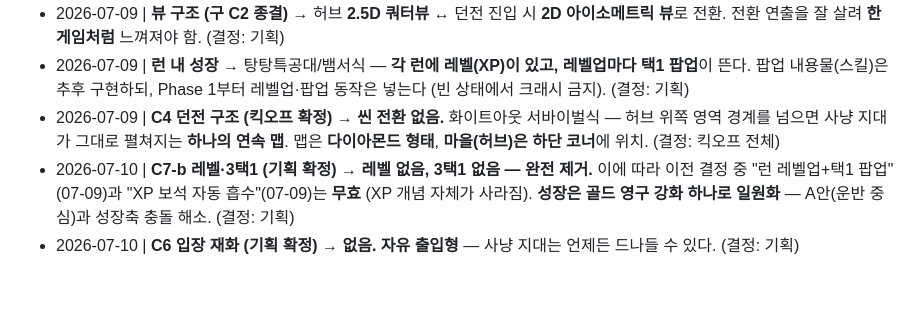
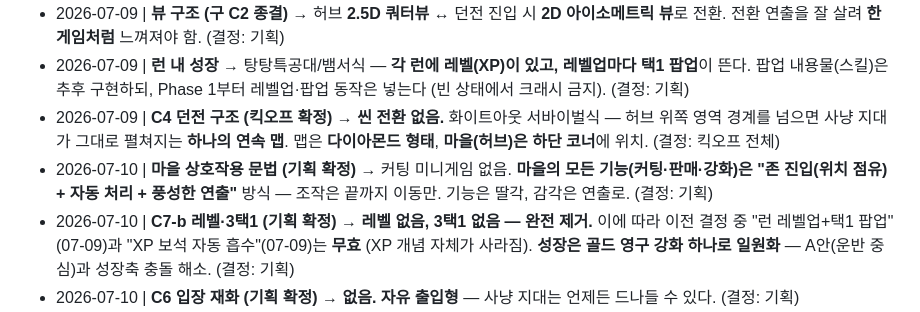
Before and after one commit to parkchris-sys/dungeon-butcher, a Markdown page: docs/DECISIONS.md, the part around the change. Drawn GitHub-style; blank space fills up the shorter version.

Commit message:
마을 상호작용 문법 확정: 존 진입+자동 처리+연출 (미니게임 없음)

```diff
--- a/docs/DECISIONS.md
+++ b/docs/DECISIONS.md
@@ -31,6 +31,7 @@ _협의 항목이 새로 생기면 여기에 추가한다._
 - 2026-07-09 | **뷰 구조 (구 C2 종결)** → 허브 **2.5D 쿼터뷰** ↔ 던전 진입 시 **2D 아이소메트릭 뷰**로 전환. 전환 연출을 잘 살려 **한 게임처럼** 느껴져야 함. (결정: 기획)
 - 2026-07-09 | **런 내 성장** → 탕탕특공대/뱀서식 — **각 런에 레벨(XP)이 있고, 레벨업마다 택1 팝업**이 뜬다. 팝업 내용물(스킬)은 추후 구현하되, Phase 1부터 레벨업·팝업 동작은 넣는다 (빈 상태에서 크래시 금지). (결정: 기획)
 - 2026-07-09 | **C4 던전 구조 (킥오프 확정)** → **씬 전환 없음.** 화이트아웃 서바이벌식 — 허브 위쪽 영역 경계를 넘으면 사냥 지대가 그대로 펼쳐지는 **하나의 연속 맵**. 맵은 **다이아몬드 형태**, **마을(허브)은 하단 코너**에 위치. (결정: 킥오프 전체)
+- 2026-07-10 | **마을 상호작용 문법 (기획 확정)** → 커팅 미니게임 없음. **마을의 모든 기능(커팅·판매·강화)은 "존 진입(위치 점유) + 자동 처리 + 풍성한 연출"** 방식 — 조작은 끝까지 이동만. 기능은 딸각, 감각은 연출로. (결정: 기획)
 - 2026-07-10 | **C7-b 레벨·3택1 (기획 확정)** → **레벨 없음, 3택1 없음 — 완전 제거.** 이에 따라 이전 결정 중 "런 레벨업+택1 팝업"(07-09)과 "XP 보석 자동 흡수"(07-09)는 **무효** (XP 개념 자체가 사라짐). **성장은 골드 영구 강화 하나로 일원화** — A안(운반 중심)과 성장축 충돌 해소. (결정: 기획)
 - 2026-07-10 | **C6 입장 재화 (기획 확정)** → **없음. 자유 출입형** — 사냥 지대는 언제든 드나들 수 있다. (결정: 기획)
 - 2026-07-10 | **C7 런 구조 (기획 확정)** → **A안 — 수시 왕복형.** 사냥↔판매를 계속 오가는 연속 루프. **핵심 재미 = 운반·리스크 테이킹** ("더 쌓을까 vs 지금 튈까"). ※ 이전에 제안됐던 "핵심재미=전투(3택1 빌드)" 방향은 채택하지 않음. 3택1의 역할·지속 방식은 C7-b로 계속 협의. (결정: 기획)
```
